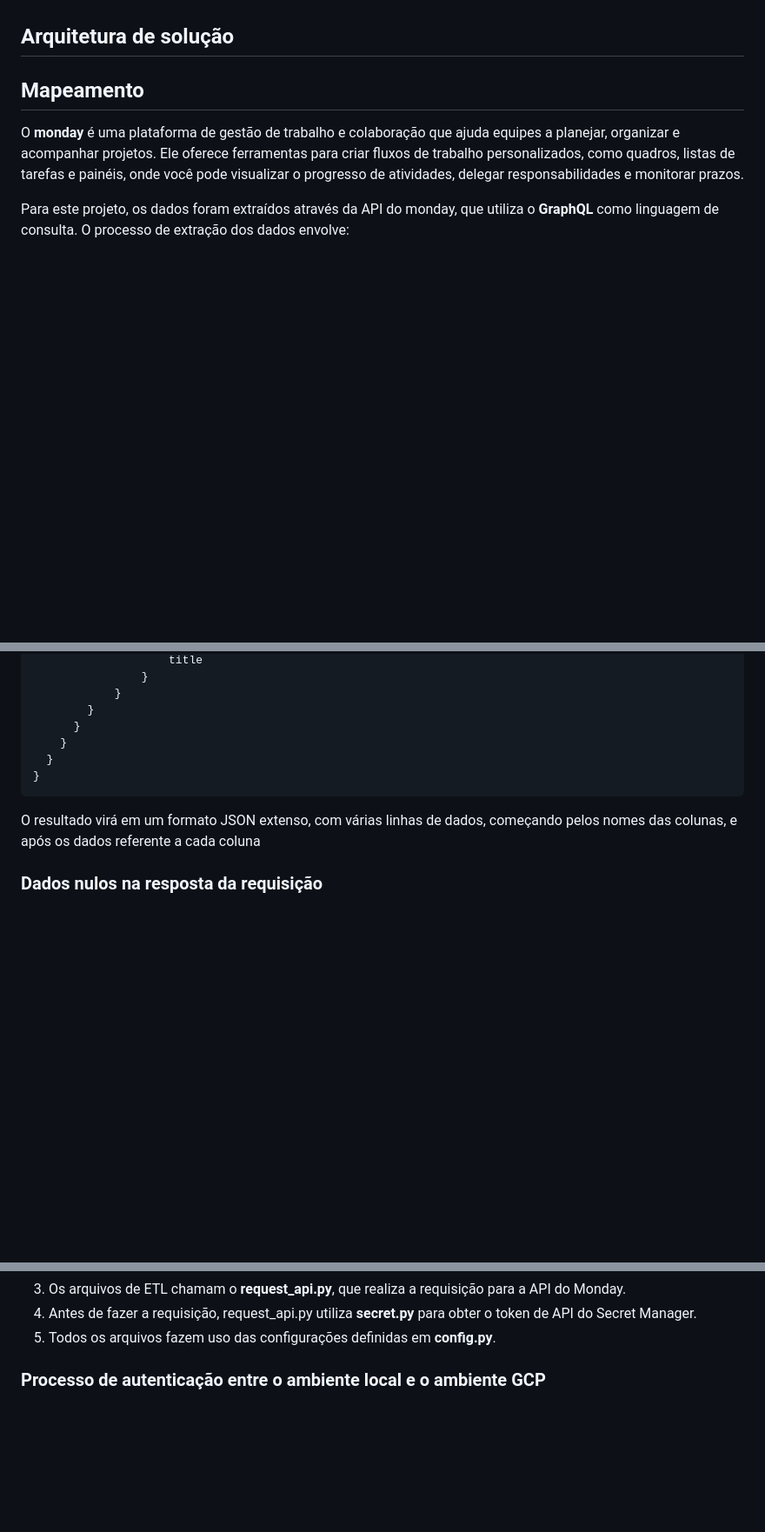
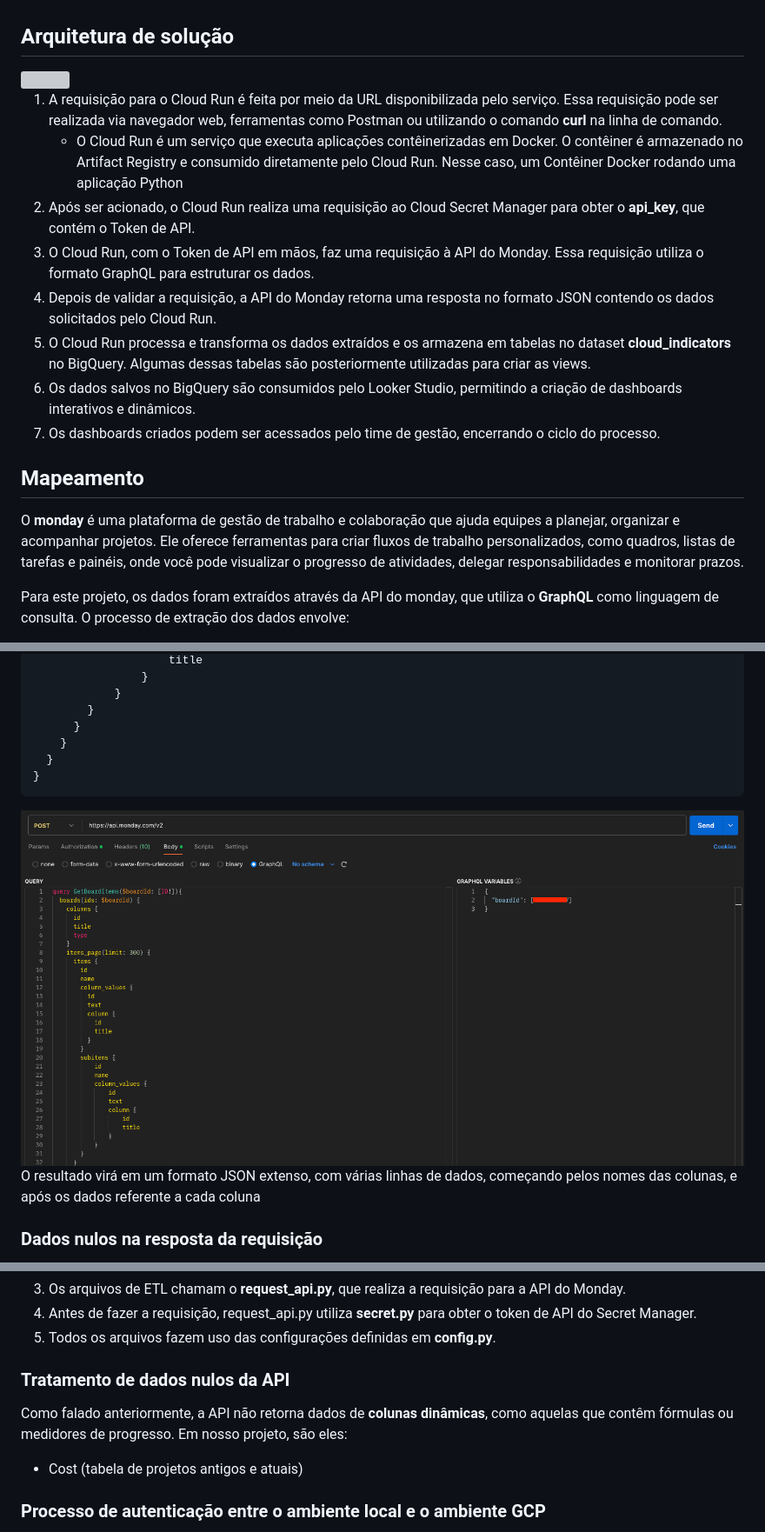
Before and after one commit to AngeloFidelis/cloud_indicators, a Markdown page: README.md, 3 parts joined by grey strips. Shown: that part at 87% size. GitHub-like rendering; pictures changed too: img/docs/postman.png (added); blank space fills up the shorter version; grey boxes are pictures that could not be loaded.

Commit message:
docs: adcionando a arquitetura e imagens e incrementaçao

````diff
--- a/README.md
+++ b/README.md
@@ -9,6 +9,17 @@ Atualmente, o ETL realiza a migração dos seguintes painéis do Monday:
 
 ## Arquitetura de solução
 
+<img src="./img/Arc/integration_monday.png"/>
+
+1. A requisição para o Cloud Run é feita por meio da URL disponibilizada pelo serviço. Essa requisição pode ser realizada via navegador web, ferramentas como Postman ou utilizando o comando **curl** na linha de comando.
+   - O Cloud Run é um serviço que executa aplicações contêinerizadas em Docker. O contêiner é armazenado no Artifact Registry e consumido diretamente pelo Cloud Run. Nesse caso, um Contêiner Docker rodando uma aplicação Python
+2. Após ser acionado, o Cloud Run realiza uma requisição ao Cloud Secret Manager para obter o **api_key**, que contém o <span style="color: #FFB800;">Token de API</span>.
+3. O Cloud Run, com o Token de API em mãos, faz uma requisição à API do Monday. Essa requisição utiliza o formato GraphQL para estruturar os dados.
+4. Depois de validar a requisição, a API do Monday retorna uma resposta no formato JSON contendo os dados solicitados pelo Cloud Run.
+5. O Cloud Run processa e transforma os dados extraídos e os armazena em tabelas no dataset **cloud_indicators** no BigQuery. Algumas dessas tabelas são posteriormente utilizadas para criar as <span style="color: #FFB800;">views</span>.
+6. Os dados salvos no BigQuery são consumidos pelo Looker Studio, permitindo a criação de dashboards interativos e dinâmicos.
+7. Os dashboards criados podem ser acessados pelo time de gestão, encerrando o ciclo do processo.
+
 ## Mapeamento
 
 O **monday** é uma plataforma de gestão de trabalho e colaboração que ajuda equipes a planejar, organizar e acompanhar projetos. Ele oferece ferramentas para criar fluxos de trabalho personalizados, como quadros, listas de tarefas e painéis, onde você pode visualizar o progresso de atividades, delegar responsabilidades e monitorar prazos.
@@ -93,6 +104,8 @@ query GetBoardItems($boardId: [ID!]){
 }
 ```
 
+<img src="./img/docs/postman.png"/>
+
 O resultado virá em um formato JSON extenso, com várias linhas de dados, começando pelos nomes das colunas, e após os dados referente a cada coluna
 
 ### Dados nulos na resposta da requisição
@@ -198,6 +211,10 @@ O processo de execução segue as etapas abaixo:
 3. Os arquivos de ETL chamam o **request_api.py**, que realiza a requisição para a API do Monday.
 4. Antes de fazer a requisição, request_api.py utiliza **secret.py** para obter o token de API do Secret Manager.
 5. Todos os arquivos fazem uso das configurações definidas em **config.py**.
+
+### Tratamento de dados nulos da API
+Como falado anteriormente, a API não retorna dados de **colunas dinâmicas**, como aquelas que contêm fórmulas ou medidores de progresso. Em nosso projeto, são eles:
+- Cost (tabela de projetos antigos e atuais)
 
 ### Processo de autenticação entre o ambiente local e o ambiente GCP
 
````
Also changed, not shown: other parts of README.md (+4 -4 lines), 1 other file.
